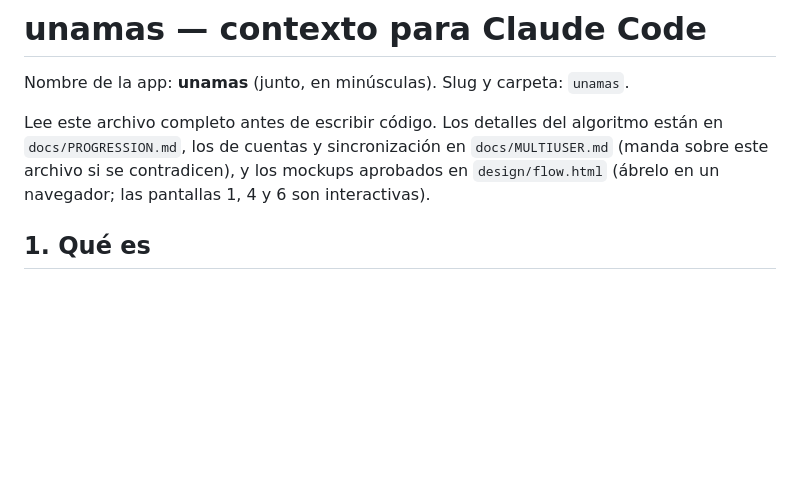
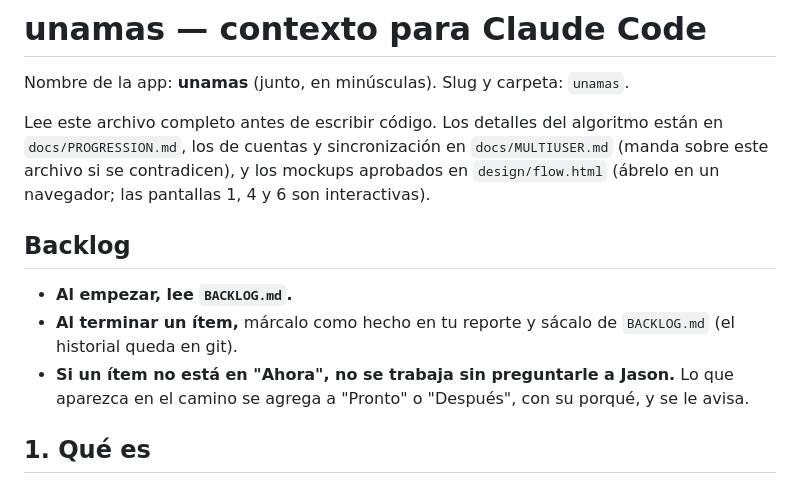
Before and after one commit to jasoncito/unamas, a Markdown page: CLAUDE.md, the part around the change. GitHub-like rendering; blank space fills up the shorter version.

Commit message:
docs: BACKLOG.md (Ahora / Pronto / Después) and the rule to work from it
Co-Authored-By: Claude Opus 5.5 <noreply@anthropic.com>

```diff
--- a/CLAUDE.md
+++ b/CLAUDE.md
@@ -3,6 +3,12 @@
 Nombre de la app: **unamas** (junto, en minúsculas). Slug y carpeta: `unamas`.
 
 Lee este archivo completo antes de escribir código. Los detalles del algoritmo están en `docs/PROGRESSION.md`, los de cuentas y sincronización en `docs/MULTIUSER.md` (manda sobre este archivo si se contradicen), y los mockups aprobados en `design/flow.html` (ábrelo en un navegador; las pantallas 1, 4 y 6 son interactivas).
+
+## Backlog
+
+- **Al empezar, lee `BACKLOG.md`.**
+- **Al terminar un ítem,** márcalo como hecho en tu reporte y sácalo de `BACKLOG.md` (el historial queda en git).
+- **Si un ítem no está en "Ahora", no se trabaja sin preguntarle a Jason.** Lo que aparezca en el camino se agrega a "Pronto" o "Después", con su porqué, y se le avisa.
 
 ## 1. Qué es
 
```
Also changed, not shown: BACKLOG.md (added, +18 -0 lines).
